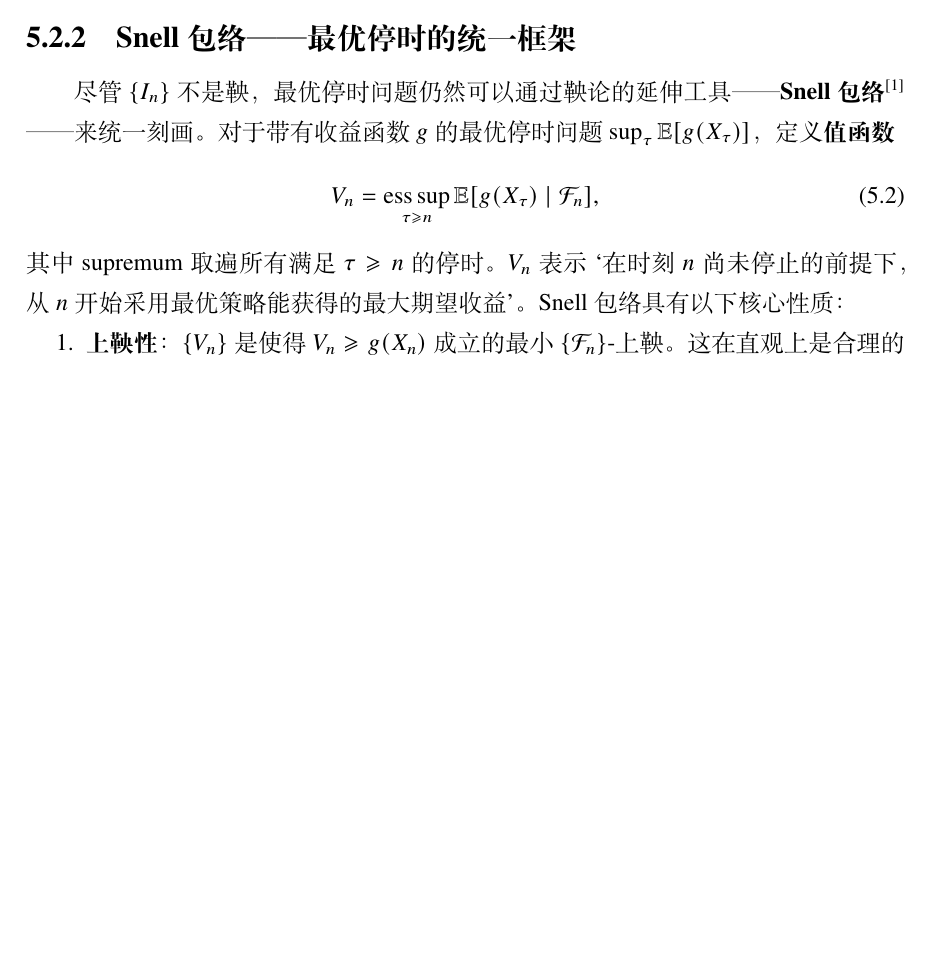
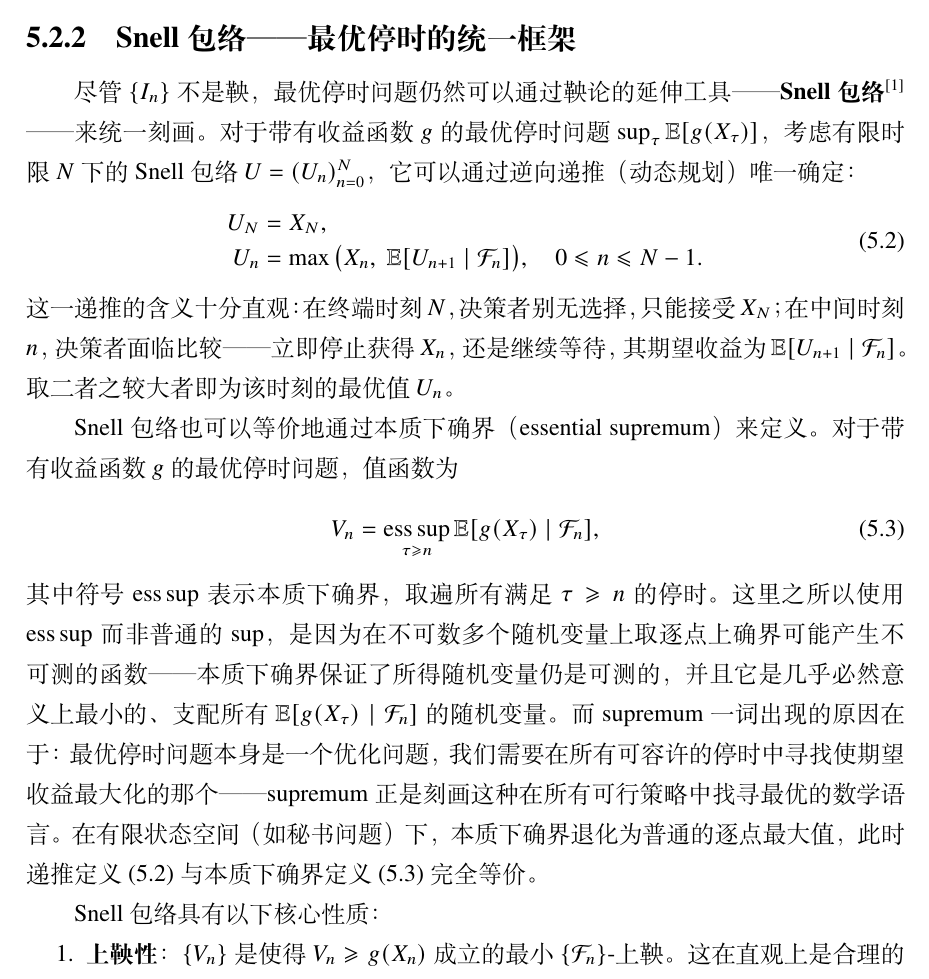
Before and after one commit to GoldenFern/Numerical-simulation-of-the-optional-stopping-theorem-for-martingale-processes, a LaTeX thesis (paper/main.tex, which reads paper/sections/ch05_secretary.tex): part of page 36 of 50 before the commit and part of page 36 of 51 after it, cut so that both start at the same text, the shorter picture padded with empty space. Compiled offline with XeLaTeX.

Commit message:
A14+A15: Add ess sup explanation to formula 5.2, rewrite Snell envelope definition using dynamic programming backward recursion Co-Authored-By: Claude Opus 4.8 <noreply@anthropic.com>

```diff
--- a/paper/sections/ch05_secretary.tex
+++ b/paper/sections/ch05_secretary.tex
@@ -22,13 +22,24 @@
 
 \subsubsection{Snell 包络——最优停时的统一框架}
 
-尽管 $\{I_n\}$ 不是鞅，最优停时问题仍然可以通过鞅论的延伸工具——\textbf{Snell 包络}\cite{williams1991probability}——来统一刻画。对于带有收益函数 $g$ 的最优停时问题 $\sup_\tau \mathbb{E}[g(X_\tau)]$，定义\textbf{值函数}
-\begin{equation}\label{eq:snell_def}
+尽管 $\{I_n\}$ 不是鞅，最优停时问题仍然可以通过鞅论的延伸工具——\textbf{Snell 包络}\cite{williams1991probability}——来统一刻画。对于带有收益函数 $g$ 的最优停时问题 $\sup_\tau \mathbb{E}[g(X_\tau)]$，考虑有限时限 $N$ 下的 Snell 包络 $U = (U_n)_{n=0}^N$，它可以通过逆向递推（动态规划）唯一确定：
+\begin{equation}\label{eq:snell_dp}
+\begin{aligned}
+  U_N &= X_N, \\
+  U_n &= \max\big(X_n,\; \mathbb{E}[U_{n+1} \mid \mathcal{F}_n]\big), \quad 0 \leqslant n \leqslant N-1.
+\end{aligned}
+\end{equation}
+这一递推的含义十分直观：在终端时刻 $N$，决策者别无选择，只能接受 $X_N$；在中间时刻 $n$，决策者面临比较——立即停止获得 $X_n$，还是继续等待，其期望收益为 $\mathbb{E}[U_{n+1} \mid \mathcal{F}_n]$。取二者之较大者即为该时刻的最优值 $U_n$。
+
+Snell 包络也可以等价地通过本质下确界（essential supremum）来定义。对于带有收益函数 $g$ 的最优停时问题，值函数为
+\begin{equation}\label{eq:snell_ess}
   V_n = \operatorname*{ess\,sup}_{\tau \geqslant n} \mathbb{E}[g(X_\tau) \mid \mathcal{F}_n],
 \end{equation}
-其中 supremum 取遍所有满足 $\tau \geqslant n$ 的停时。$V_n$ 表示`在时刻 $n$ 尚未停止的前提下，从 $n$ 开始采用最优策略能获得的最大期望收益'。Snell 包络具有以下核心性质：
+其中符号 $\operatorname*{ess\,sup}$ 表示本质下确界，取遍所有满足 $\tau \geqslant n$ 的停时。这里之所以使用 $\operatorname*{ess\,sup}$ 而非普通的 $\sup$，是因为在不可数多个随机变量上取逐点上确界可能产生不可测的函数——本质下确界保证了所得随机变量仍是可测的，并且它是几乎必然意义上最小的、支配所有 $\mathbb{E}[g(X_\tau) \mid \mathcal{F}_n]$ 的随机变量。而 supremum 一词出现的原因在于：最优停时问题本身是一个优化问题，我们需要在所有可容许的停时中寻找使期望收益最大化的那个——supremum 正是刻画这种在所有可行策略中找寻最优的数学语言。在有限状态空间（如秘书问题）下，本质下确界退化为普通的逐点最大值，此时递推定义~\eqref{eq:snell_dp} 与本质下确界定义~\eqref{eq:snell_ess} 完全等价。
+
+Snell 包络具有以下核心性质：
 \begin{enumerate}[noitemsep]
-  \item \textbf{上鞅性}：$\{V_n\}$ 是使得 $V_n \geqslant g(X_n)$ 成立的最小 $\{\mathcal{F}_n\}$-上鞅。这在直观上是合理的——等待的期望价值不可能一直增长，必须受到某种``贴现''。
+  \item \textbf{上鞅性}：$\{V_n\}$ 是使得 $V_n \geqslant g(X_n)$ 成立的最小 $\{\mathcal{F}_n\}$-上鞅。这在直观上是合理的——等待的期望价值不可能一直增长，必须受到某种贴现。
   \item \textbf{最优停时的刻画}：最优停时就是 Snell 包络首次触及收益函数的时刻，
   \begin{equation}\label{eq:opt_stop}
     \tau^* = \inf\{n: V_n = g(X_n)\}.
```
Also changed, not shown: paper/sections/ch05_secretary.tex (2 more changed lines).
